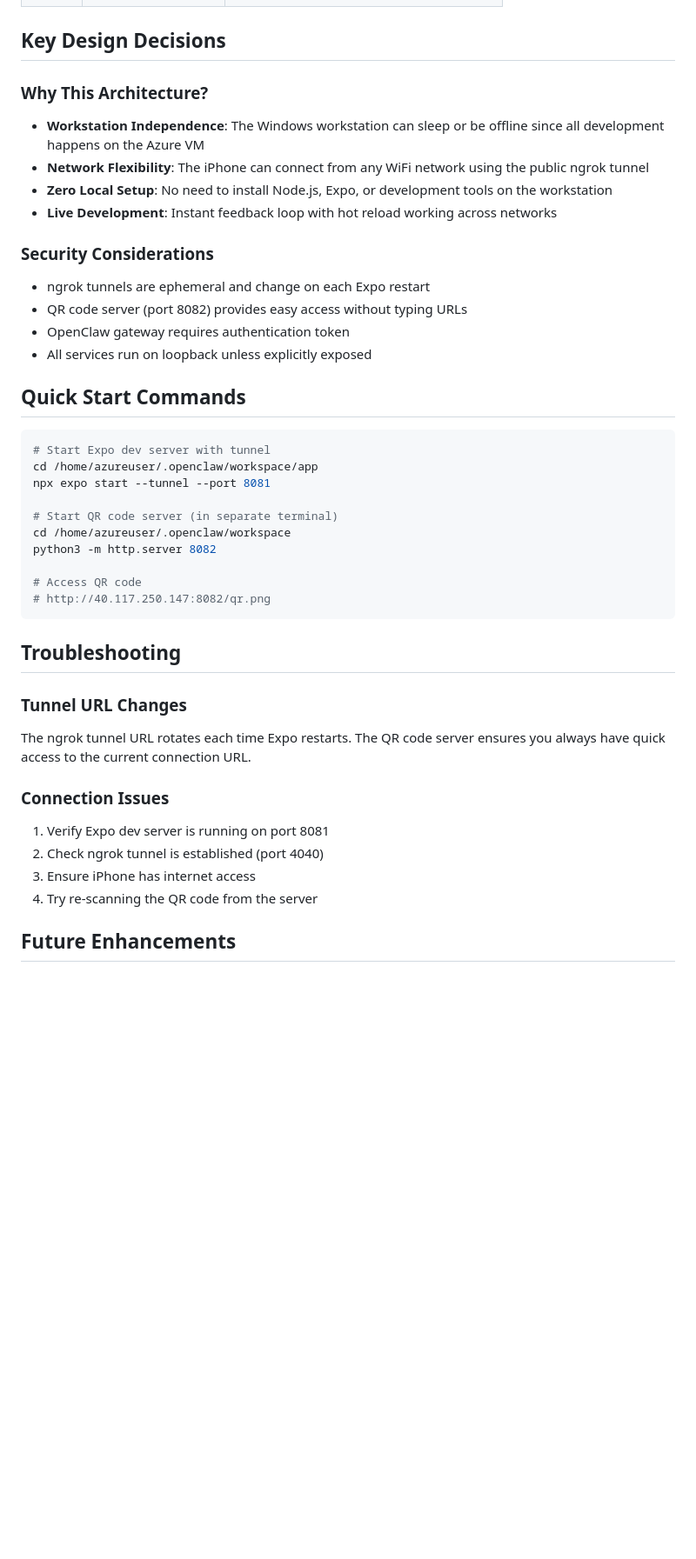
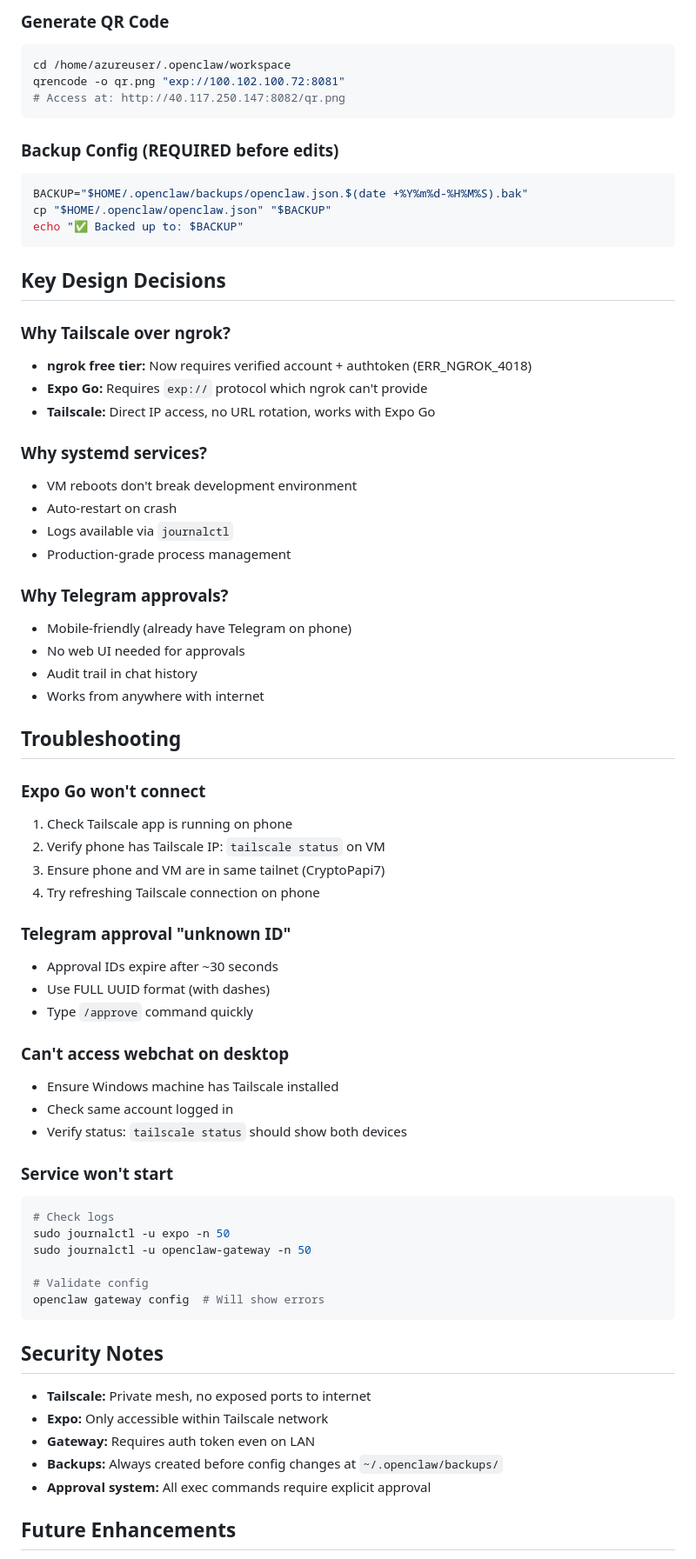
Before and after one commit to CryptoPapi7/enPlace, a Markdown page: docs/architecture.md, the part around one of its changes. Shown at 87% size. Rendered like a GitHub page; blank space fills up the shorter version.

Commit message:
docs: Update architecture with Tailscale, Telegram approvals, and systemd services

````diff
--- a/docs/architecture.md
+++ b/docs/architecture.md
@@ -67,47 +160,71 @@ This document describes the distributed development environment for the enPlace
+### Generate QR Code
+```bash
+cd /home/azureuser/.openclaw/workspace
+qrencode -o qr.png "exp://100.102.100.72:8081"
+# Access at: http://40.117.250.147:8082/qr.png
+```
+
+### Backup Config (REQUIRED before edits)
+```bash
+BACKUP="$HOME/.openclaw/backups/openclaw.json.$(date +%Y%m%d-%H%M%S).bak"
+cp "$HOME/.openclaw/openclaw.json" "$BACKUP"
+echo "✅ Backed up to: $BACKUP"
+```
 
 ## Key Design Decisions
 
-### Why This Architecture?
+### Why Tailscale over ngrok?
+- **ngrok free tier:** Now requires verified account + authtoken (ERR_NGROK_4018)
+- **Expo Go:** Requires `exp://` protocol which ngrok can't provide
+- **Tailscale:** Direct IP access, no URL rotation, works with Expo Go
 
-- **Workstation Independence**: The Windows workstation can sleep or be offline since all development happens on the Azure VM
-- **Network Flexibility**: The iPhone can connect from any WiFi network using the public ngrok tunnel
-- **Zero Local Setup**: No need to install Node.js, Expo, or development tools on the workstation
-- **Live Development**: Instant feedback loop with hot reload working across networks
+### Why systemd services?
+- VM reboots don't break development environment
+- Auto-restart on crash
+- Logs available via `journalctl`
+- Production-grade process management
 
-### Security Considerations
-
-- ngrok tunnels are ephemeral and change on each Expo restart
-- QR code server (port 8082) provides easy access without typing URLs
-- OpenClaw gateway requires authentication token
-- All services run on loopback unless explicitly exposed
-
-## Quick Start Commands
-
-```bash
-# Start Expo dev server with tunnel
-cd /home/azureuser/.openclaw/workspace/app
-npx expo start --tunnel --port 8081
-
-# Start QR code server (in separate terminal)
-cd /home/azureuser/.openclaw/workspace
-python3 -m http.server 8082
-
-# Access QR code
-# http://40.117.250.147:8082/qr.png
-```
+### Why Telegram approvals?
+- Mobile-friendly (already have Telegram on phone)
+- No web UI needed for approvals
+- Audit trail in chat history
+- Works from anywhere with internet
 
 ## Troubleshooting
 
-### Tunnel URL Changes
+### Expo Go won't connect
+1. Check Tailscale app is running on phone
+2. Verify phone has Tailscale IP: `tailscale status` on VM
+3. Ensure phone and VM are in same tailnet (CryptoPapi7)
+4. Try refreshing Tailscale connection on phone
 
-The ngrok tunnel URL rotates each time Expo restarts. The QR code server ensures you always have quick access to the current connection URL.
+### Telegram approval "unknown ID"
+- Approval IDs expire after ~30 seconds
+- Use FULL UUID format (with dashes)
+- Type `/approve` command quickly
 
-### Connection Issues
+### Can't access webchat on desktop
+- Ensure Windows machine has Tailscale installed
+- Check same account logged in
+- Verify status: `tailscale status` should show both devices
 
-1. Verify Expo dev server is running on port 8081
-2. Check ngrok tunnel is established (port 4040)
-3. Ensure iPhone has internet access
-4. Try re-scanning the QR code from the server
+### Service won't start
+```bash
+# Check logs
+sudo journalctl -u expo -n 50
+sudo journalctl -u openclaw-gateway -n 50
+
+# Validate config
+openclaw gateway config  # Will show errors
+```
+
+## Security Notes
+
+- **Tailscale:** Private mesh, no exposed ports to internet
+- **Expo:** Only accessible within Tailscale network
+- **Gateway:** Requires auth token even on LAN
+- **Backups:** Always created before config changes at `~/.openclaw/backups/`
+- **Approval system:** All exec commands require explicit approval
 
 ## Future Enhancements
 
````
Also changed, not shown: other parts of docs/architecture.md (+147 -53 lines).
